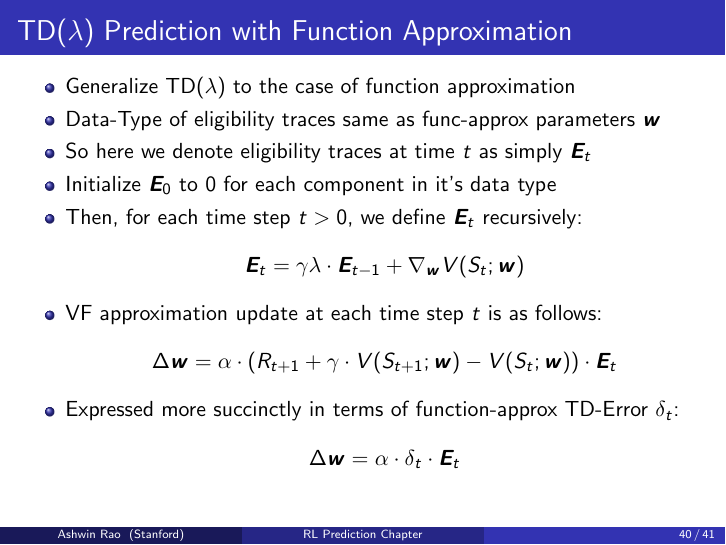
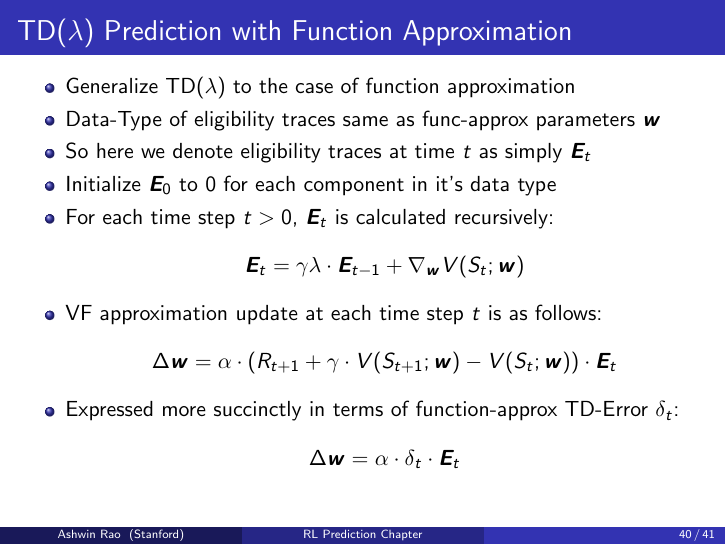
Before and after one commit to coverdrive/technical-documents, LaTeX slides (finance/cme241/Tour-RLPrediction.tex): page 40 of 41. Compiled offline with pdfLaTeX.

Commit message:
small correction in ELigibility Traces with func approx

```diff
--- a/finance/cme241/Tour-RLPrediction.tex
+++ b/finance/cme241/Tour-RLPrediction.tex
@@ -759,7 +759,7 @@ $$V(S_t) \leftarrow V(S_t) + \alpha \cdot \delta_t$$
 \item Data-Type of eligibility traces same as func-approx parameters $\bm{w}$
 \item So here we denote eligibility traces at time $t$ as simply $\bm{E}_t$
 \item Initialize $\bm{E}_0$ to 0 for each component in it's data type
-\item Then, for each time step $t > 0$, we define $\bm{E}_t$ recursively:
+\item For each time step $t > 0$, $\bm{E}_t$ is calculated recursively:
 $$\bm{E}_t = \gamma \lambda \cdot \bm{E}_{t-1} + \nabla_{\bm{w}} V(S_t;\bm{w})$$
 \item VF approximation update at each time step $t$ is as follows:
 $$\Delta \bm{w} = \alpha \cdot (R_{t+1} + \gamma \cdot V(S_{t+1}; \bm{w}) - V(S_t; \bm{w})) \cdot \bm{E}_t$$
```
Also changed, not shown: finance/cme241/Tour-RLPrediction.pdf.
